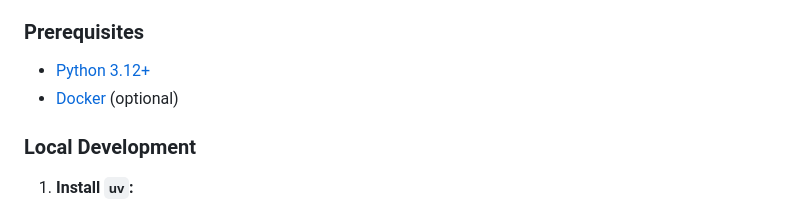
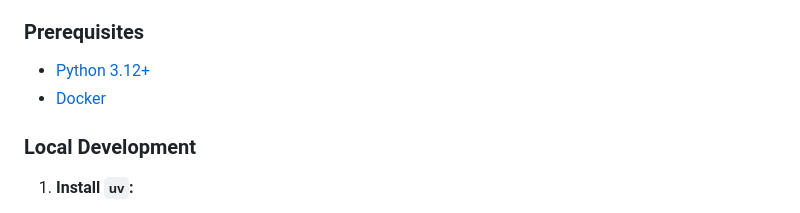
Before and after one commit to fozboom/product-recognition-service, a Markdown page: README.md, the part around the change. Drawn GitHub-style.

```diff
--- a/README.md
+++ b/README.md
@@ -9,7 +9,7 @@ You can run this project locally for development or use Docker for a containeriz
 ### Prerequisites
 
 - [Python 3.12+](https://www.python.org/)
-- [Docker](https.://www.docker.com/) (optional)
+- [Docker](https.://www.docker.com/)
 
 ### Local Development
 
```
